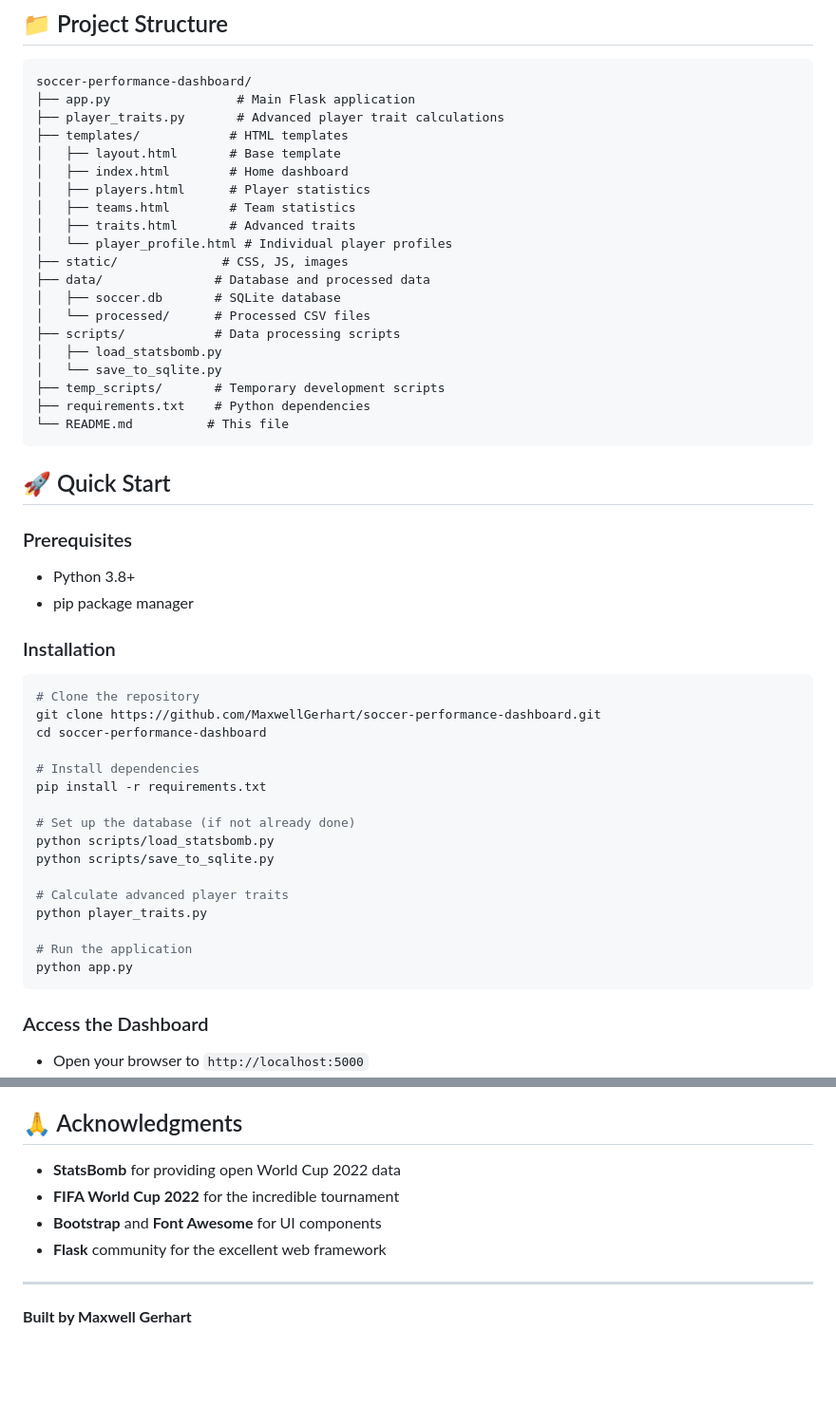
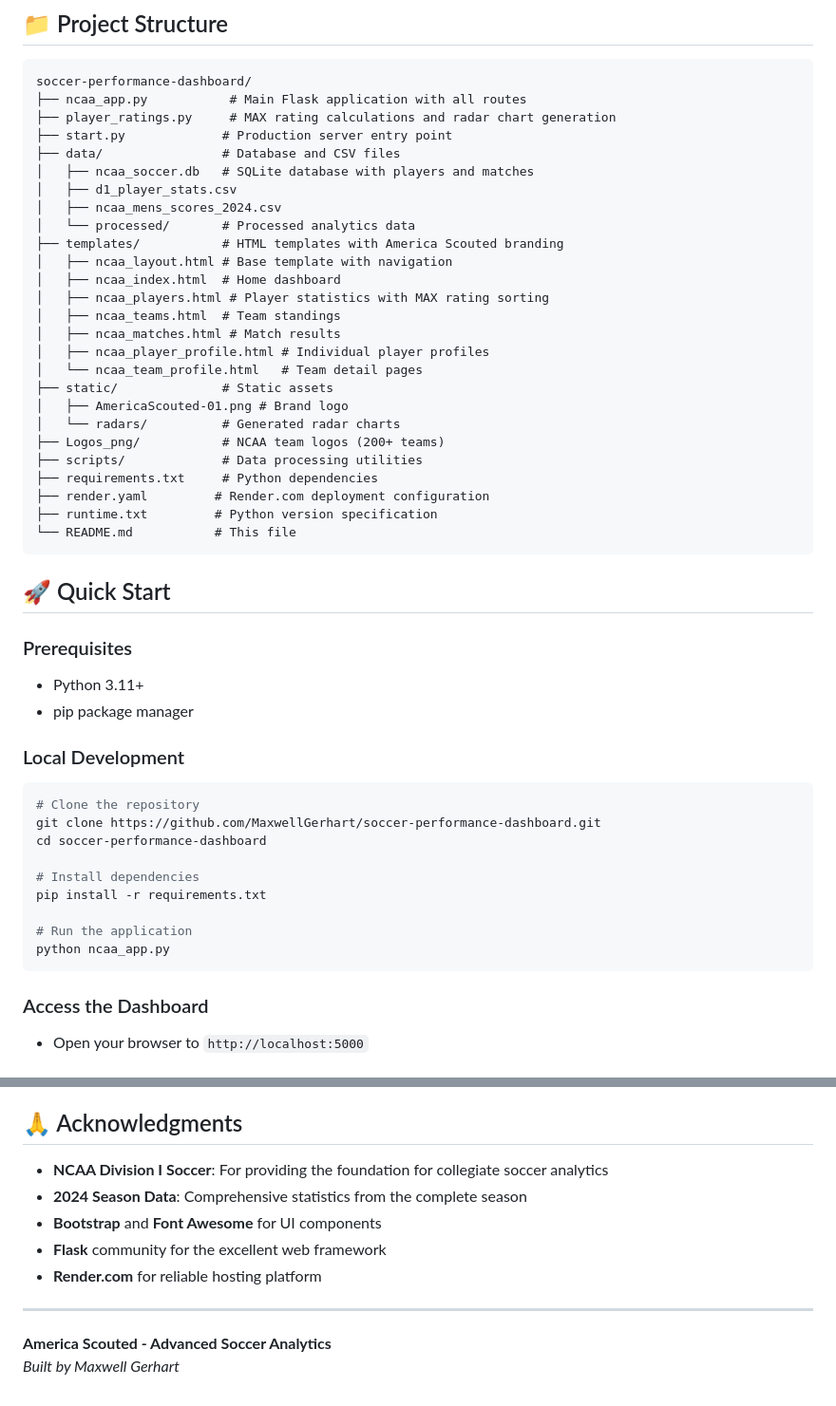
Before and after one commit to MaxwellGerhart/soccer-performance-dashboard, a Markdown page: README.md, 2 parts joined by grey strips. Shown: that part at 95% size. GitHub-like rendering; blank space fills up the shorter version.

````diff
--- a/README.md
+++ b/README.md
@@ -41,34 +59,40 @@ A comprehensive web application for analyzing and visualizing soccer performance
 
 ```
 soccer-performance-dashboard/
-├── app.py                 # Main Flask application
-├── player_traits.py       # Advanced player trait calculations
-├── templates/            # HTML templates
-│   ├── layout.html       # Base template
-│   ├── index.html        # Home dashboard
-│   ├── players.html      # Player statistics
-│   ├── teams.html        # Team statistics
-│   ├── traits.html       # Advanced traits
-│   └── player_profile.html # Individual player profiles
-├── static/              # CSS, JS, images
-├── data/               # Database and processed data
-│   ├── soccer.db       # SQLite database
-│   └── processed/      # Processed CSV files
-├── scripts/            # Data processing scripts
-│   ├── load_statsbomb.py
-│   └── save_to_sqlite.py
-├── temp_scripts/       # Temporary development scripts
-├── requirements.txt    # Python dependencies
-└── README.md          # This file
+├── ncaa_app.py           # Main Flask application with all routes
+├── player_ratings.py     # MAX rating calculations and radar chart generation
+├── start.py             # Production server entry point
+├── data/                # Database and CSV files
+│   ├── ncaa_soccer.db   # SQLite database with players and matches
+│   ├── d1_player_stats.csv
+│   ├── ncaa_mens_scores_2024.csv
+│   └── processed/       # Processed analytics data
+├── templates/           # HTML templates with America Scouted branding
+│   ├── ncaa_layout.html # Base template with navigation
+│   ├── ncaa_index.html  # Home dashboard
+│   ├── ncaa_players.html # Player statistics with MAX rating sorting
+│   ├── ncaa_teams.html  # Team standings
+│   ├── ncaa_matches.html # Match results
+│   ├── ncaa_player_profile.html # Individual player profiles
+│   └── ncaa_team_profile.html   # Team detail pages
+├── static/              # Static assets
+│   ├── AmericaScouted-01.png # Brand logo
+│   └── radars/          # Generated radar charts
+├── Logos_png/           # NCAA team logos (200+ teams)
+├── scripts/             # Data processing utilities
+├── requirements.txt     # Python dependencies
+├── render.yaml         # Render.com deployment configuration
+├── runtime.txt         # Python version specification
+└── README.md           # This file
 ```
 
 ## 🚀 Quick Start
 
 ### Prerequisites
-- Python 3.8+
+- Python 3.11+
 - pip package manager
 
-### Installation
+### Local Development
 
 ```bash
 # Clone the repository
@@ -78,15 +102,8 @@ cd soccer-performance-dashboard
 # Install dependencies
 pip install -r requirements.txt
 
-# Set up the database (if not already done)
-python scripts/load_statsbomb.py
-python scripts/save_to_sqlite.py
-
-# Calculate advanced player traits
-python player_traits.py
-
 # Run the application
-python app.py
+python ncaa_app.py
 ```
 
 ### Access the Dashboard
@@ -179,11 +197,13 @@ This project is licensed under the MIT License - see the LICENSE file for detail
 
 ## 🙏 Acknowledgments
 
-- **StatsBomb** for providing open World Cup 2022 data
-- **FIFA World Cup 2022** for the incredible tournament
+- **NCAA Division I Soccer**: For providing the foundation for collegiate soccer analytics
+- **2024 Season Data**: Comprehensive statistics from the complete season
 - **Bootstrap** and **Font Awesome** for UI components
 - **Flask** community for the excellent web framework
+- **Render.com** for reliable hosting platform
 
 ---
 
-**Built by Maxwell Gerhart**
+**America Scouted - Advanced Soccer Analytics**
+*Built by Maxwell Gerhart*
````
Also changed, not shown: other parts of README.md (+99 -80 lines).
